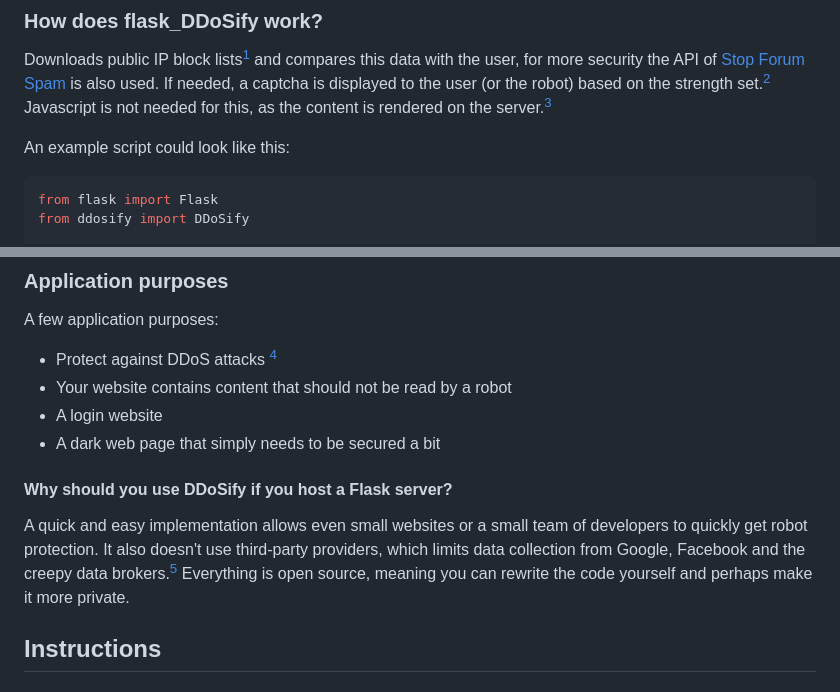
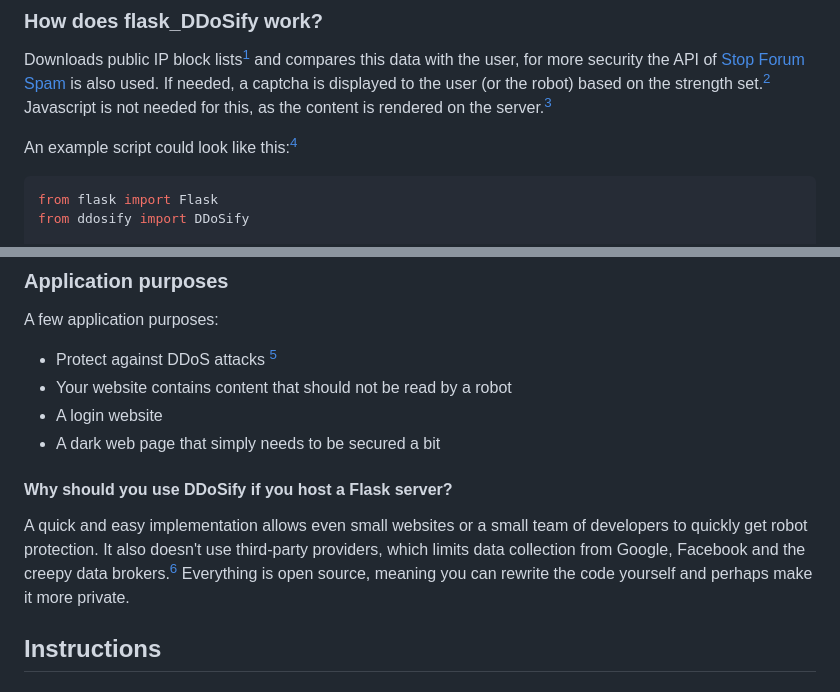
Before and after one commit to tn3w/flask_Captchaify, a Markdown page: README.md, 2 parts joined by grey strips. GitHub-like rendering.

````diff
--- a/README.md
+++ b/README.md
@@ -10,7 +10,7 @@ A DDoS defense system for flask applications, first sends users to a captcha pag
 ### How does flask_DDoSify work?
 Downloads public IP block lists[^1] and compares this data with the user, for more security the API of [Stop Forum Spam](https://www.stopforumspam.com/) is also used. If needed, a captcha is displayed to the user (or the robot) based on the strength set.[^2] Javascript is not needed for this, as the content is rendered on the server.[^3]
 
-An example script could look like this:
+An example script could look like this:[^4]
 ```python
 from flask import Flask
 from ddosify import DDoSify
@@ -27,13 +27,13 @@ app.run(host = "localhost", port = 8080)
 
 ### Application purposes
 A few application purposes:
-  - Protect against DDoS attacks [^4]
+  - Protect against DDoS attacks [^5]
   - Your website contains content that should not be read by a robot
   - A login website
   - A dark web page that simply needs to be secured a bit
 
 #### Why should you use DDoSify if you host a Flask server?
-A quick and easy implementation allows even small websites or a small team of developers to quickly get robot protection. It also doesn't use third-party providers, which limits data collection from Google, Facebook and the creepy data brokers.[^5] Everything is open source, meaning you can rewrite the code yourself and perhaps make it more private.
+A quick and easy implementation allows even small websites or a small team of developers to quickly get robot protection. It also doesn't use third-party providers, which limits data collection from Google, Facebook and the creepy data brokers.[^6] Everything is open source, meaning you can rewrite the code yourself and perhaps make it more private.
 
 ## Instructions
 
````
Also changed, not shown: other parts of README.md (+3 -2 lines).
